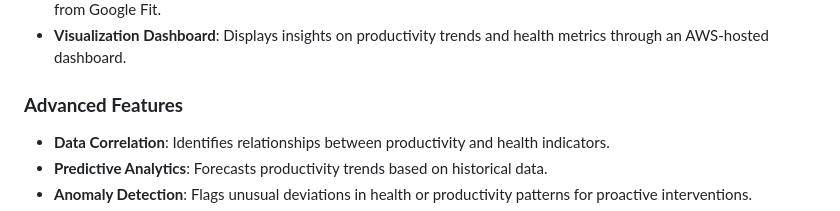
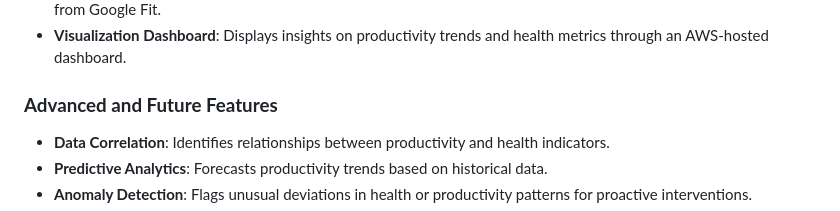
Before and after one commit to miracle078/productivity-tracker, a Markdown page: README.md, the part around the change. Drawn GitHub-style.

```diff
--- a/README.md
+++ b/README.md
@@ -12,7 +12,7 @@ This system integrates Internet of Things (IoT) technologies and advanced data a
 - **Real-Time Data Synchronization**: Combines local data from keyboard/mouse logging with health metrics fetched from Google Fit.
 - **Visualization Dashboard**: Displays insights on productivity trends and health metrics through an AWS-hosted dashboard.
 
-### **Advanced Features**
+### **Advanced and Future Features**
 - **Data Correlation**: Identifies relationships between productivity and health indicators.
 - **Predictive Analytics**: Forecasts productivity trends based on historical data.
 - **Anomaly Detection**: Flags unusual deviations in health or productivity patterns for proactive interventions.
```
